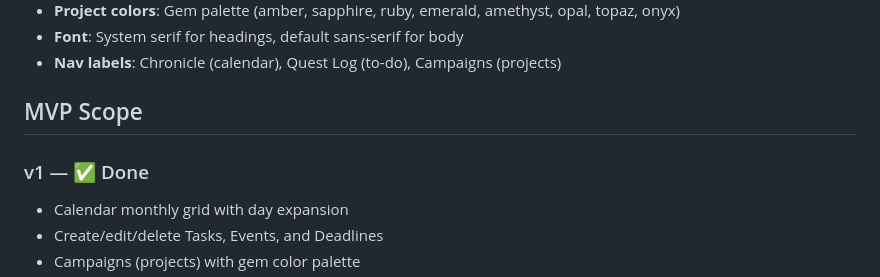
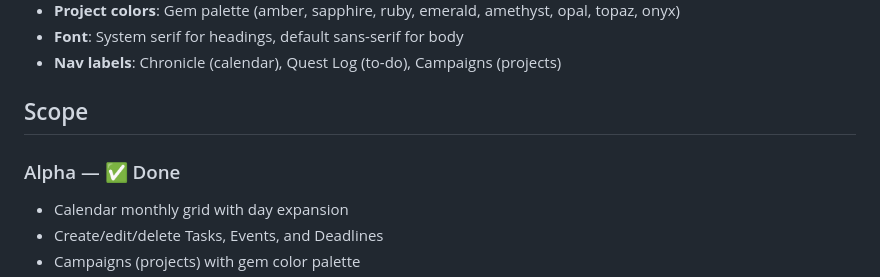
Before and after one commit to thebarlow/Tavernboard, a Markdown page: ARCHITECTURE.md, the part around one of its changes. Drawn GitHub-style.

```diff
--- a/ARCHITECTURE.md
+++ b/ARCHITECTURE.md
@@ -110,8 +110,8 @@ Medieval tavern theme applied throughout:
 - **Font**: System serif for headings, default sans-serif for body
 - **Nav labels**: Chronicle (calendar), Quest Log (to-do), Campaigns (projects)
 
-## MVP Scope
-### v1 — ✅ Done
+## Scope
+### Alpha — ✅ Done
 - Calendar monthly grid with day expansion
 - Create/edit/delete Tasks, Events, and Deadlines
 - Campaigns (projects) with gem color palette
```
Also changed, not shown: other parts of ARCHITECTURE.md (+28 -23 lines).
